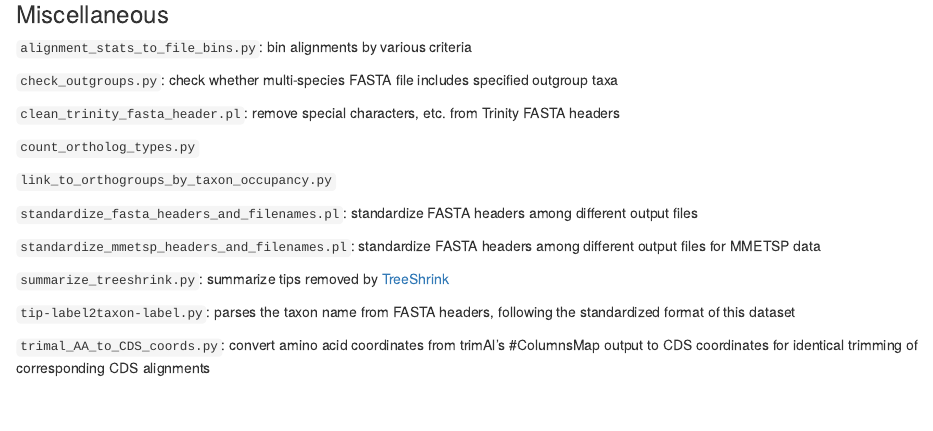
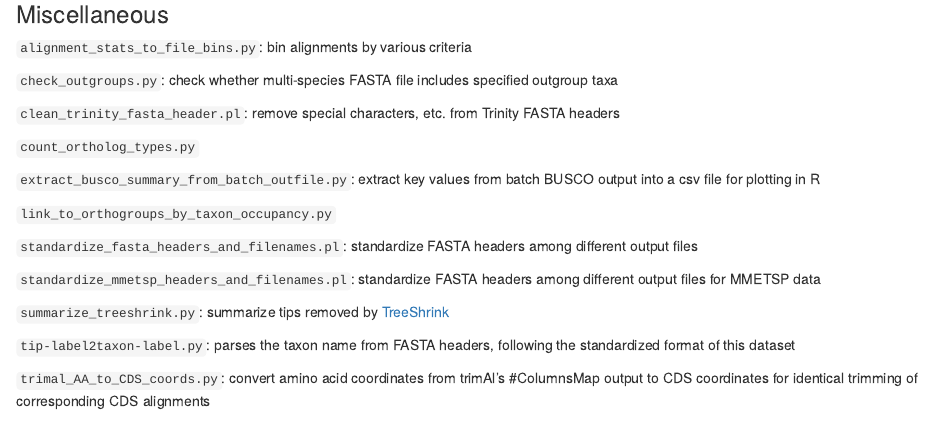
Before and after one commit to andrewalverson/diatom-phylotranscriptomics, an R Markdown document (README.Rmd): the page in a window 1100 px wide, from 990 px down. The pictures show the output file README.html that the author committed with the source, opened offline.

Commit message:
updated README files

````diff
--- a/README.Rmd
+++ b/README.Rmd
@@ -1,7 +1,7 @@
 ---
 output:
+  html_document: default
   github_document: default
-  html_document: default
 ---
 
 ```{r setup, include=FALSE}
@@ -71,6 +71,8 @@ knitr::opts_chunk$set(echo = TRUE)
 
 `count_ortholog_types.py`
 
+`extract_busco_summary_from_batch_outfile.py`: extract key values from batch BUSCO output into a csv file for plotting in R
+
 `link_to_orthogroups_by_taxon_occupancy.py`
 
 `standardize_fasta_headers_and_filenames.pl`: standardize FASTA headers among different output files
````
Also changed, not shown: README.html, README.md.
